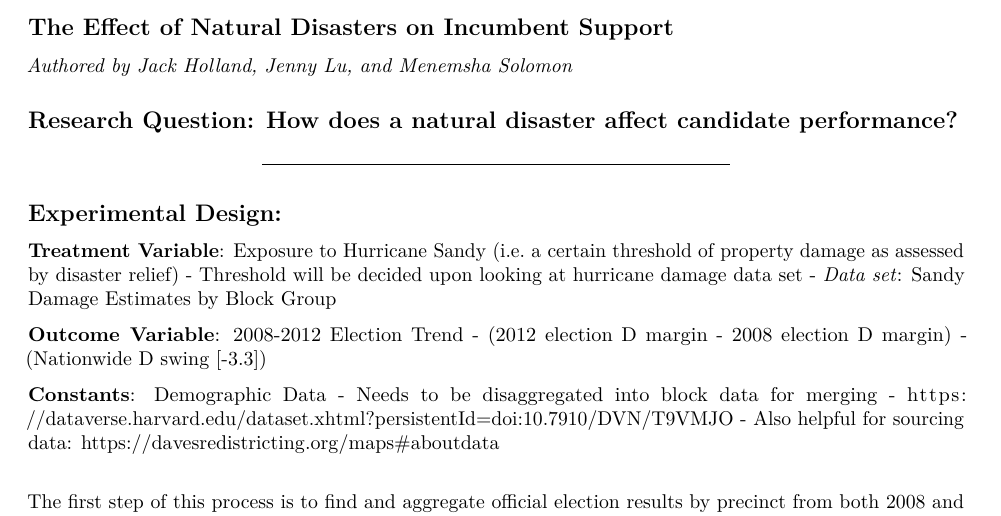
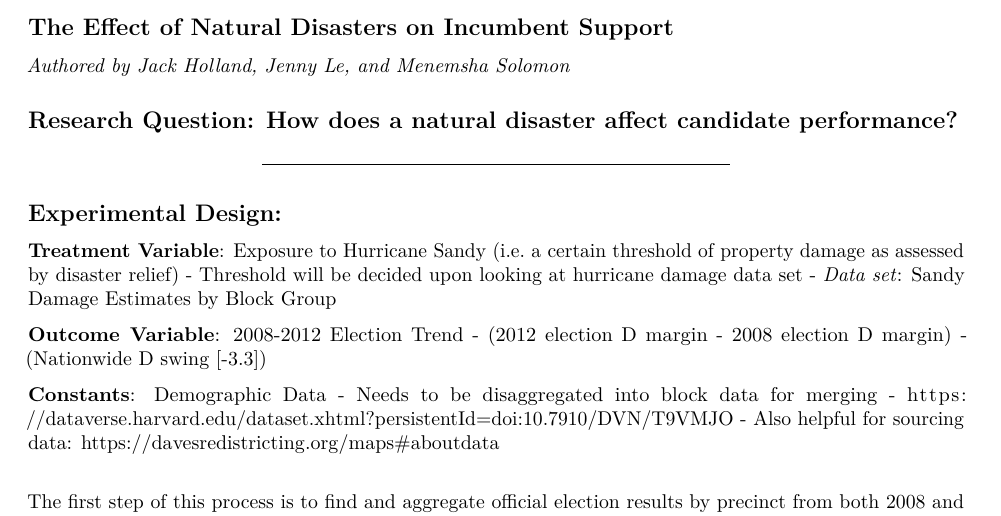
Before and after one commit to jackholland4/Gov-51-Final-Project, an R Markdown document (FinalProj.Rmd): part of page 1 of 2, cut so that both start at the same text. Rendered offline with R 4.5, knitr and Pandoc, then LaTeX, with nearby package versions.

Commit message:
fixed my last name

```diff
--- a/FinalProj.Rmd
+++ b/FinalProj.Rmd
@@ -6,7 +6,7 @@ output:
 
 The Effect of Natural Disasters on Incumbent Support
 ---
-*Authored by Jack Holland, Jenny Lu, and Menemsha Solomon*
+*Authored by Jack Holland, Jenny Le, and Menemsha Solomon*
 
 Research Question: How does a natural disaster affect candidate performance?
 ---
```
